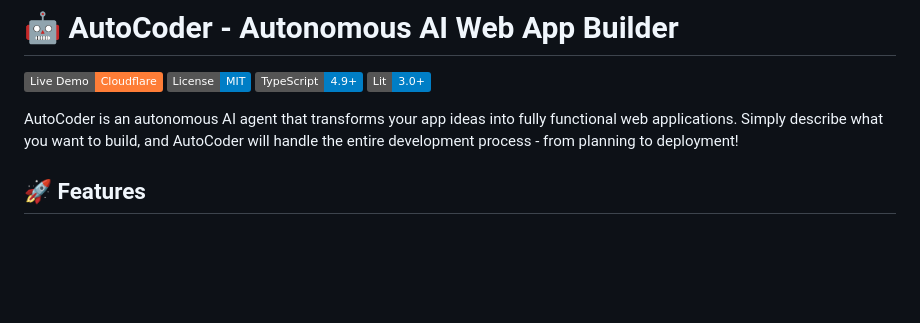
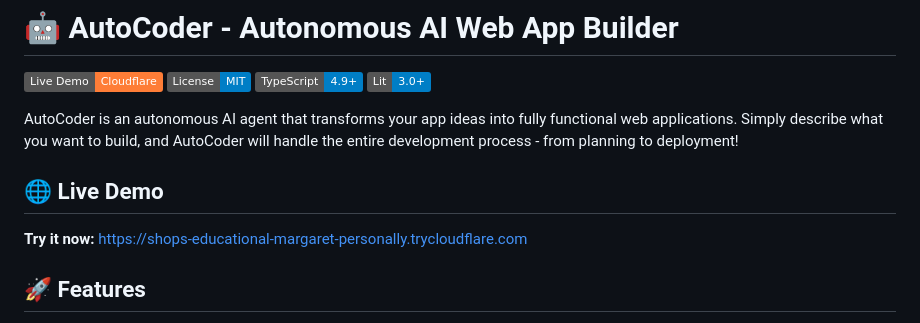
Before and after one commit to franzenzenhofer/autocoder, a Markdown page: README.md, the part around the change. GitHub-like rendering; badges without logos; blank space fills up the shorter version.

Commit message:
Add Cloudflare live demo URL to README

```diff
--- a/README.md
+++ b/README.md
@@ -6,6 +6,10 @@
 [![Lit](https://img.shields.io/badge/Lit-3.0+-blue)](https://lit.dev/)
 
 AutoCoder is an autonomous AI agent that transforms your app ideas into fully functional web applications. Simply describe what you want to build, and AutoCoder will handle the entire development process - from planning to deployment!
+
+## 🌐 Live Demo
+
+**Try it now:** https://shops-educational-margaret-personally.trycloudflare.com
 
 ## 🚀 Features
 
```
